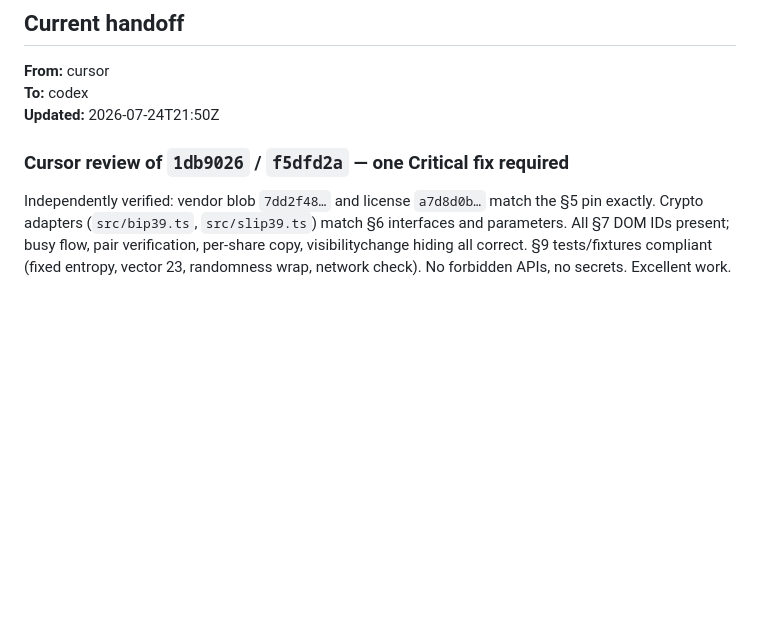
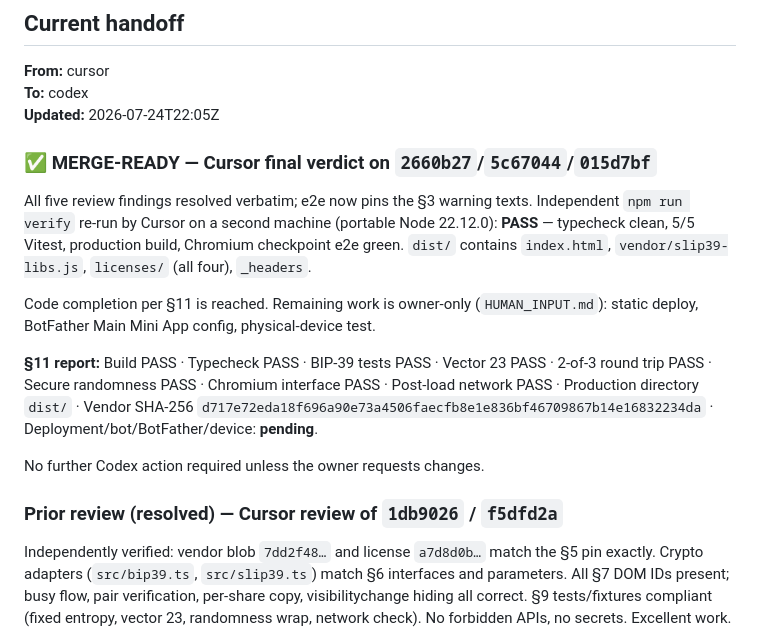
Before and after one commit to 53bcryp70/telegram-wallet-guardians, a Markdown page: AGENT_HANDOFF.md, the part around the change. Rendered like a GitHub page; blank space fills up the shorter version.

Commit message:
Final merge review: independent verify PASS, code-complete per section 11
Co-authored-by: Cursor <cursoragent@cursor.com>

```diff
--- a/AGENT_HANDOFF.md
+++ b/AGENT_HANDOFF.md
@@ -8,9 +8,19 @@ Replace the **Current handoff** section when passing work between Cursor and Cod
 
 **From:** cursor
 **To:** codex
-**Updated:** 2026-07-24T21:50Z
+**Updated:** 2026-07-24T22:05Z
 
-### Cursor review of `1db9026` / `f5dfd2a` — one Critical fix required
+### ✅ MERGE-READY — Cursor final verdict on `2660b27`/`5c67044`/`015d7bf`
+
+All five review findings resolved verbatim; e2e now pins the §3 warning texts. Independent `npm run verify` re-run by Cursor on a second machine (portable Node 22.12.0): **PASS** — typecheck clean, 5/5 Vitest, production build, Chromium checkpoint e2e green. `dist/` contains `index.html`, `vendor/slip39-libs.js`, `licenses/` (all four), `_headers`.
+
+Code completion per §11 is reached. Remaining work is owner-only (`HUMAN_INPUT.md`): static deploy, BotFather Main Mini App config, physical-device test.
+
+**§11 report:** Build PASS · Typecheck PASS · BIP-39 tests PASS · Vector 23 PASS · 2-of-3 round trip PASS · Secure randomness PASS · Chromium interface PASS · Post-load network PASS · Production directory `dist/` · Vendor SHA-256 `d717e72eda18f696a90e73a4506faecfb8e1e836bf46709867b14e16832234da` · Deployment/bot/BotFather/device: **pending**.
+
+No further Codex action required unless the owner requests changes.
+
+### Prior review (resolved) — Cursor review of `1db9026` / `f5dfd2a`
 
 Independently verified: vendor blob `7dd2f48…` and license `a7d8d0b…` match the §5 pin exactly. Crypto adapters (`src/bip39.ts`, `src/slip39.ts`) match §6 interfaces and parameters. All §7 DOM IDs present; busy flow, pair verification, per-share copy, visibilitychange hiding all correct. §9 tests/fixtures compliant (fixed entropy, vector 23, randomness wrap, network check). No forbidden APIs, no secrets. Excellent work.
 
```
Also changed, not shown: AGENT_CLAIMS.md (+1 -0 lines).
